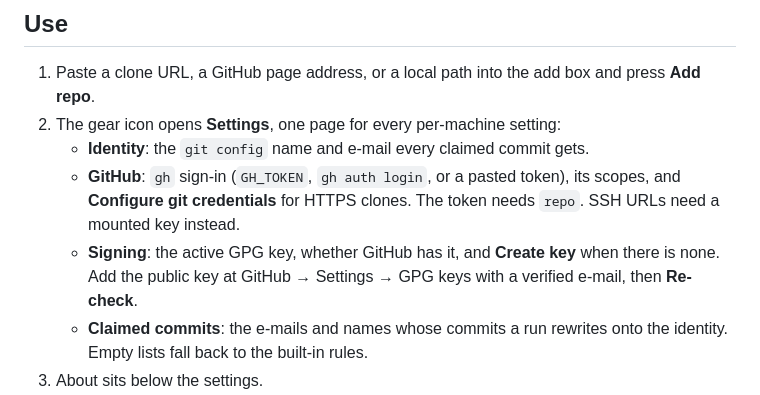
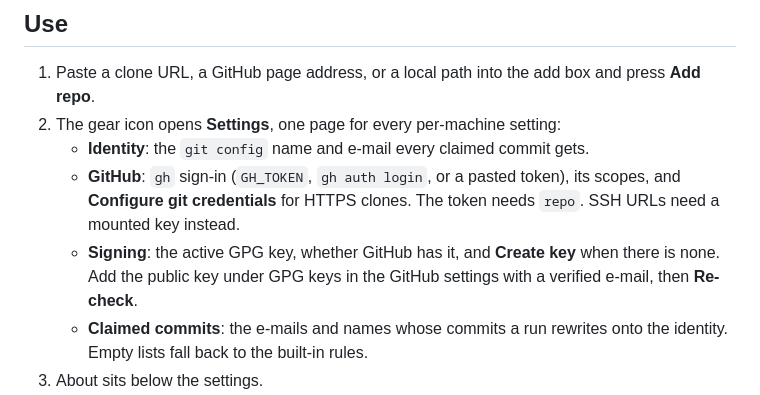
Before and after one commit to nemoe7/arena-cleanup, a Markdown page: README.md, the part around the change. Drawn GitHub-style.

Commit message:
docs: spell the path to the GitHub GPG keys page

```diff
--- a/README.md
+++ b/README.md
@@ -91,8 +91,8 @@ flags, and `arena-cleanup doctor` checks the setup.
      token), its scopes, and **Configure git credentials** for HTTPS clones. The
      token needs `repo`. SSH URLs need a mounted key instead.
    - **Signing**: the active GPG key, whether GitHub has it, and **Create
-     key** when there is none. Add the public key at GitHub → Settings → GPG
-     keys with a verified e-mail, then **Re-check**.
+     key** when there is none. Add the public key under GPG keys in the GitHub
+     settings with a verified e-mail, then **Re-check**.
    - **Claimed commits**: the e-mails and names whose commits a run rewrites
      onto the identity. Empty lists fall back to the built-in rules.
 3. About sits below the settings.
```
